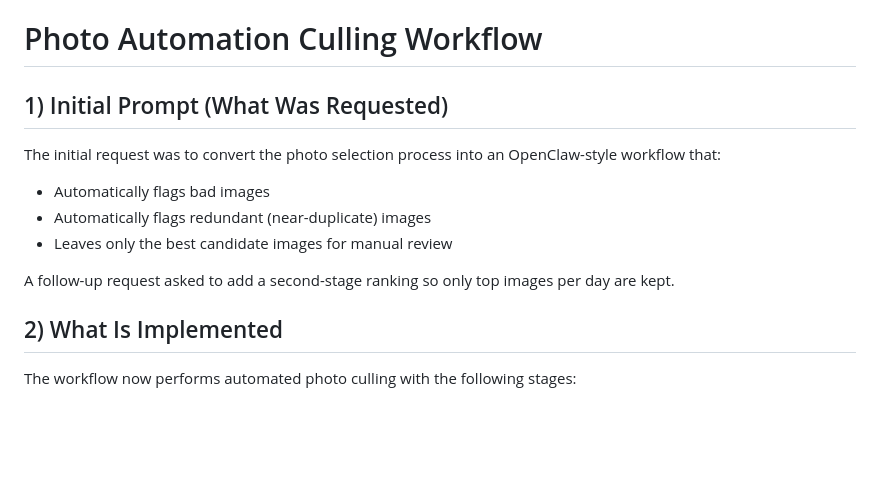
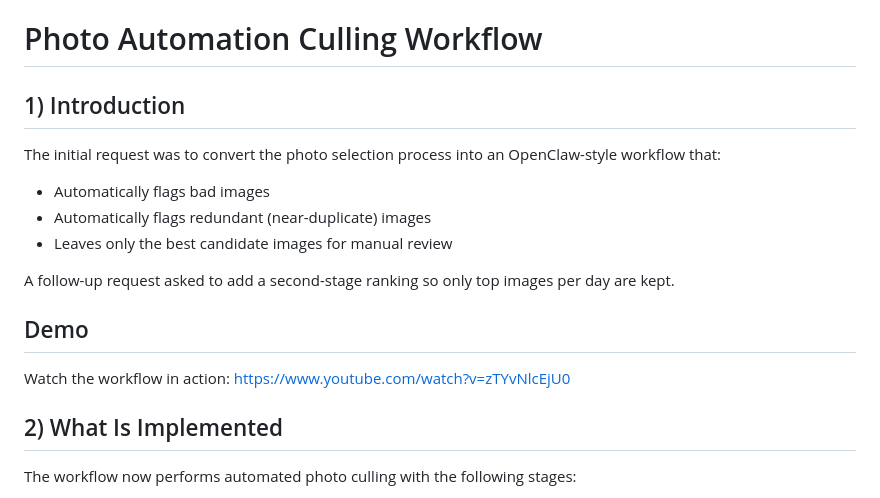
Before and after one commit to rajanim/photo-automation, a Markdown page: README.md, the part around the change. Drawn GitHub-style; blank space fills up the shorter version.

Commit message:
Revise README sections and add demo link
Updated section titles and added demo link.

```diff
--- a/README.md
+++ b/README.md
@@ -1,7 +1,7 @@
 # Photo Automation Culling Workflow
 
 
-## 1) Initial Prompt (What Was Requested)
+## 1) Introduction
 
 The initial request was to convert the photo selection process into an OpenClaw-style workflow that:
 
@@ -10,6 +10,9 @@ The initial request was to convert the photo selection process into an OpenClaw-
 - Leaves only the best candidate images for manual review
 
 A follow-up request asked to add a second-stage ranking so only top images per day are kept.
+
+## Demo
+Watch the workflow in action: https://www.youtube.com/watch?v=zTYvNlcEjU0
 
 ## 2) What Is Implemented
 
```
